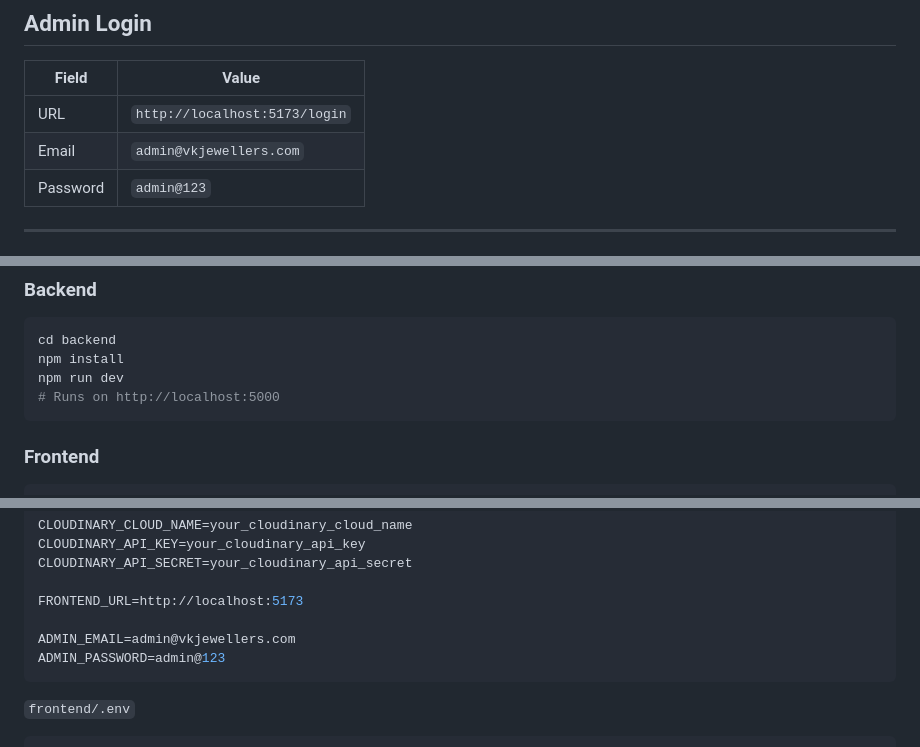
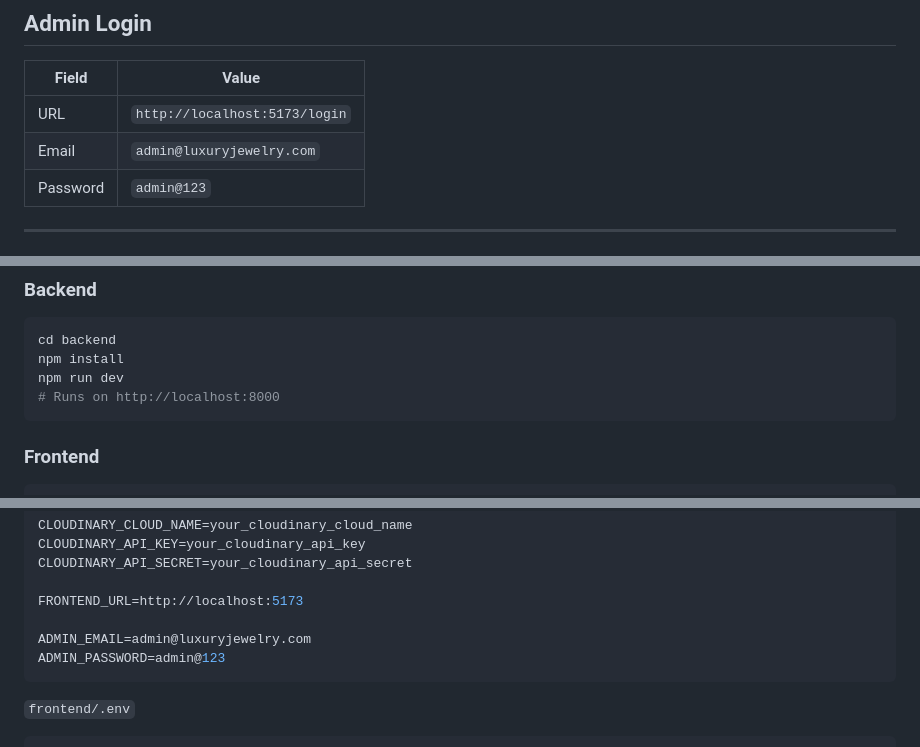
Before and after one commit to prajwal310503/luxuryjewelry, a Markdown page: README.md, 3 parts joined by grey strips. GitHub-like rendering.

Commit message:
Fix admin email in README to admin@luxuryjewelry.com

````diff
--- a/README.md
+++ b/README.md
@@ -7,7 +7,7 @@
 | Field    | Value                         |
 |----------|-------------------------------|
 | URL      | `http://localhost:5173/login` |
-| Email    | `admin@vkjewellers.com`       |
+| Email    | `admin@luxuryjewelry.com`     |
 | Password | `admin@123`                   |
 
 ---
@@ -23,7 +23,7 @@
 cd backend
 npm install
 npm run dev
-# Runs on http://localhost:5000
+# Runs on http://localhost:8000
 ```
 
 ### Frontend
@@ -100,7 +100,7 @@ CLOUDINARY_API_SECRET=your_cloudinary_api_secret
 
 FRONTEND_URL=http://localhost:5173
 
-ADMIN_EMAIL=admin@vkjewellers.com
+ADMIN_EMAIL=admin@luxuryjewelry.com
 ADMIN_PASSWORD=admin@123
 ```
 
````
